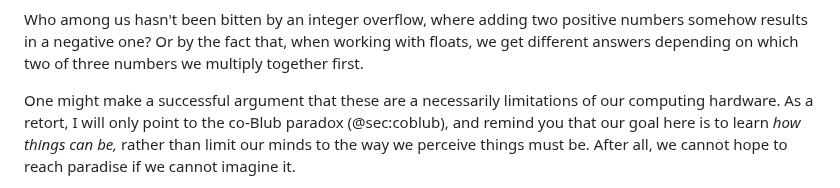
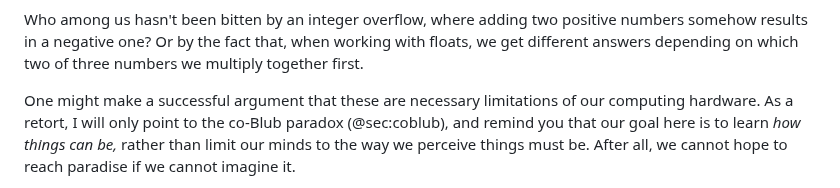
Before and after one commit to isovector/certainty-by-construction, a Markdown page: src/book/Chapter2-Numbers.lagda.md, the part around the change. Drawn GitHub-style.

Commit message:
Fix typo

```diff
--- a/src/book/Chapter2-Numbers.lagda.md
+++ b/src/book/Chapter2-Numbers.lagda.md
@@ -84,7 +84,7 @@ positive numbers somehow results in a negative one? Or by the fact that, when
 working with floats, we get different answers depending on which two of three
 numbers we multiply together first.
 
-One might make a successful argument that these are a necessarily limitations of
+One might make a successful argument that these are necessary limitations of
 our computing hardware. As a retort, I will only point to the co-Blub paradox
 (@sec:coblub), and remind you that our goal here is to learn *how things can
 be,* rather than limit our minds to the way we perceive things must be. After
```
